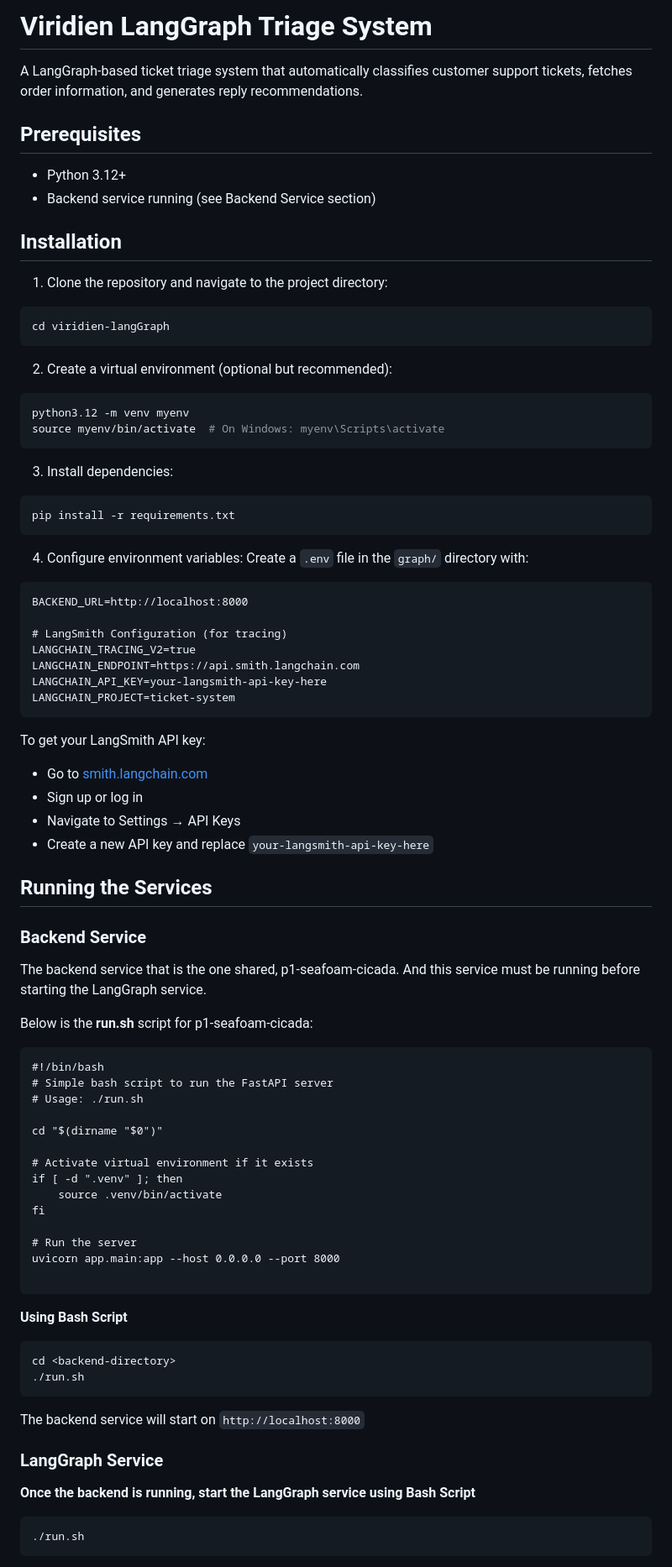
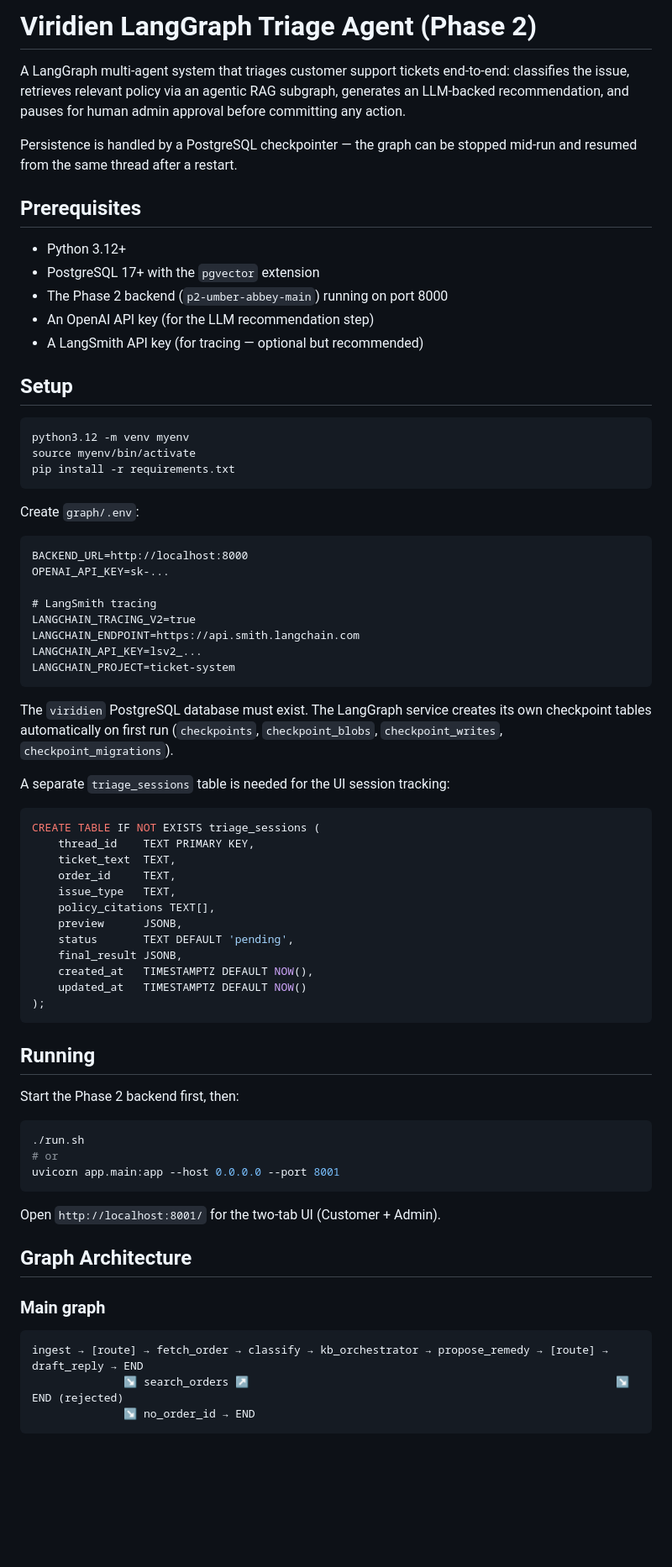
Before and after one commit to avleenmehal/langGraph-ticket-system, a Markdown page: README.md, the part around one of its changes. Shown at 84% size. Rendered like a GitHub page; blank space fills up the shorter version.

````diff
--- a/README.md
+++ b/README.md
@@ -1,84 +1,76 @@
-# Viridien LangGraph Triage System
+# Viridien LangGraph Triage Agent (Phase 2)
 
-A LangGraph-based ticket triage system that automatically classifies customer support tickets, fetches order information, and generates reply recommendations.
+A LangGraph multi-agent system that triages customer support tickets end-to-end: classifies the issue, retrieves relevant policy via an agentic RAG subgraph, generates an LLM-backed recommendation, and pauses for human admin approval before committing any action.
+
+Persistence is handled by a PostgreSQL checkpointer — the graph can be stopped mid-run and resumed from the same thread after a restart.
 
 ## Prerequisites
 
 - Python 3.12+
-- Backend service running (see Backend Service section)
+- PostgreSQL 17+ with the `pgvector` extension
+- The Phase 2 backend (`p2-umber-abbey-main`) running on port 8000
+- An OpenAI API key (for the LLM recommendation step)
+- A LangSmith API key (for tracing — optional but recommended)
 
-## Installation
+## Setup
 
-1. Clone the repository and navigate to the project directory:
-```bash
-cd viridien-langGraph
-```
-
-2. Create a virtual environment (optional but recommended):
 ```bash
 python3.12 -m venv myenv
-source myenv/bin/activate  # On Windows: myenv\Scripts\activate
-```
-
-3. Install dependencies:
-```bash
+source myenv/bin/activate
 pip install -r requirements.txt
 ```
 
-4. Configure environment variables:
-Create a `.env` file in the `graph/` directory with:
+Create `graph/.env`:
+
 ```
 BACKEND_URL=http://localhost:8000
+OPENAI_API_KEY=sk-...
 
-# LangSmith Configuration (for tracing)
+# LangSmith tracing
 LANGCHAIN_TRACING_V2=true
 LANGCHAIN_ENDPOINT=https://api.smith.langchain.com
-LANGCHAIN_API_KEY=your-langsmith-api-key-here
+LANGCHAIN_API_KEY=lsv2_...
 LANGCHAIN_PROJECT=ticket-system
 ```
 
-To get your LangSmith API key:
-- Go to [smith.langchain.com](https://smith.langchain.com)
-- Sign up or log in
-- Navigate to Settings → API Keys
-- Create a new API key and replace `your-langsmith-api-key-here`
+The `viridien` PostgreSQL database must exist. The LangGraph service creates its own checkpoint tables automatically on first run (`checkpoints`, `checkpoint_blobs`, `checkpoint_writes`, `checkpoint_migrations`).
 
-## Running the Services
+A separate `triage_sessions` table is needed for the UI session tracking:
 
-### Backend Service
+```sql
+CREATE TABLE IF NOT EXISTS triage_sessions (
+    thread_id    TEXT PRIMARY KEY,
+    ticket_text  TEXT,
+    order_id     TEXT,
+    issue_type   TEXT,
+    policy_citations TEXT[],
+    preview      JSONB,
+    status       TEXT DEFAULT 'pending',
+    final_result JSONB,
+    created_at   TIMESTAMPTZ DEFAULT NOW(),
+    updated_at   TIMESTAMPTZ DEFAULT NOW()
+);
+```
 
-The backend service that is the one shared, p1-seafoam-cicada. And this service must be running before starting the LangGraph service.
+## Running
 
+Start the Phase 2 backend first, then:
 
-Below is the **run.sh** script for p1-seafoam-cicada:
-```aiignore
-#!/bin/bash
-# Simple bash script to run the FastAPI server
-# Usage: ./run.sh
+```bash
+./run.sh
+# or
+uvicorn app.main:app --host 0.0.0.0 --port 8001
+```
 
-cd "$(dirname "$0")"
+Open `http://localhost:8001/` for the two-tab UI (Customer + Admin).
 
-# Activate virtual environment if it exists
-if [ -d ".venv" ]; then
-    source .venv/bin/activate
-fi
+## Graph Architecture
 
-# Run the server
-uvicorn app.main:app --host 0.0.0.0 --port 8000
+### Main graph
 
 ```
-
-**Using Bash Script**
-```bash
-cd <backend-directory>
-./run.sh
-```
-The backend service will start on `http://localhost:8000`
-
-### LangGraph Service
-
-**Once the backend is running, start the LangGraph service using Bash Script**
-```bash
-./run.sh
+ingest → [route] → fetch_order → classify → kb_orchestrator → propose_remedy → [route] → draft_reply → END
+              ↘ search_orders ↗                                                        ↘ END (rejected)
+              ↘ no_order_id → END
 ```
 
````
Also changed, not shown: other parts of README.md (+134 -130 lines).
